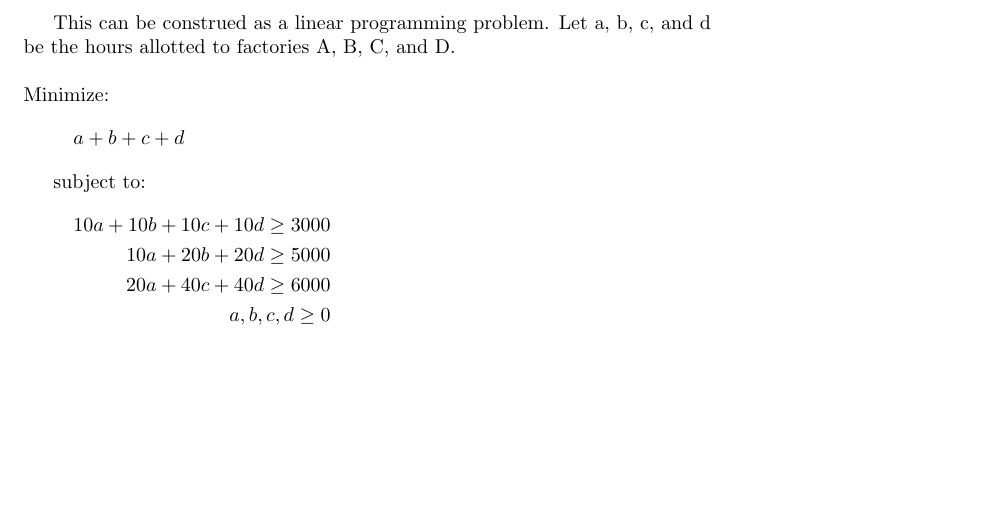
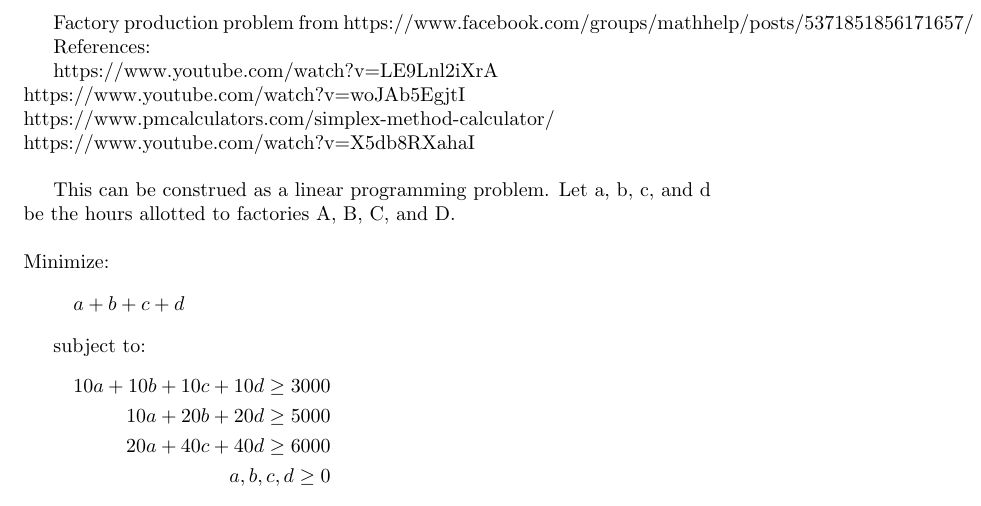
Before and after one commit to RobertHolderIII/mathhelp, a LaTeX document (latex/linearProgramming.tex): part of the page before the commit and part of page 1 of 2 after it, cut at the place of the change, the shorter picture padded with empty space. Compiled offline with pdfLaTeX.

Commit message:
added reference links

```diff
--- a/latex/linearProgramming.tex
+++ b/latex/linearProgramming.tex
@@ -2,6 +2,16 @@
 \usepackage[fleqn]{amsmath} % gather,gather*,bmatrix
 \usepackage{mathtools} % multilined
 \begin{document}
+
+Factory production problem from https://www.facebook.com/groups/mathhelp/posts/5371851856171657/
+
+References:
+
+https://www.youtube.com/watch?v=LE9Lnl2iXrA\\
+https://www.youtube.com/watch?v=woJAb5EgjtI\\
+https://www.pmcalculators.com/simplex-method-calculator/\\
+https://www.youtube.com/watch?v=X5db8RXahaI\\
+
 
 This can be construed as a linear programming problem.  Let a, b, c, and d be the hours allotted to factories A, B, C, and D.
 \\
```
Also changed, not shown: latex/linearProgramming.pdf.
